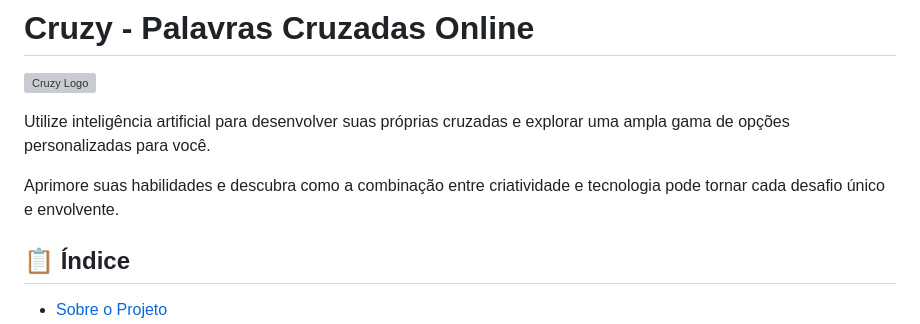
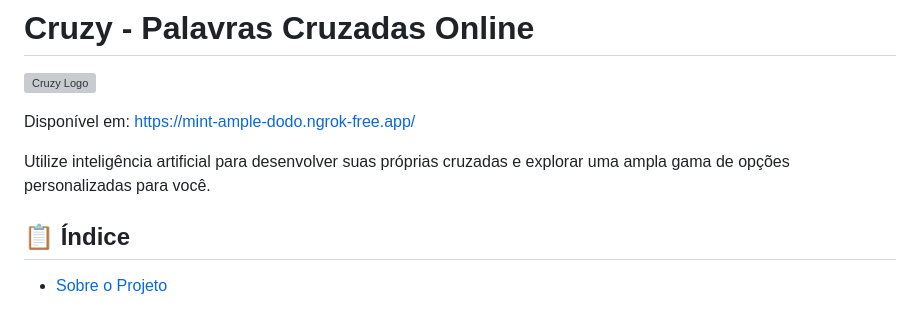
Before and after one commit to pdrzxzz/cruzy, a Markdown page: README.md, the part around the change. Rendered like a GitHub page; grey boxes are pictures that could not be loaded.

```diff
--- a/README.md
+++ b/README.md
@@ -2,9 +2,9 @@
 
 ![Cruzy Logo](public/stylesheets/images/logo.png)
 
+Disponível em: https://mint-ample-dodo.ngrok-free.app/
+
 Utilize inteligência artificial para desenvolver suas próprias cruzadas e explorar uma ampla gama de opções personalizadas para você.
-
-Aprimore suas habilidades e descubra como a combinação entre criatividade e tecnologia pode tornar cada desafio único e envolvente.
 
 ## 📋 Índice
 
```
